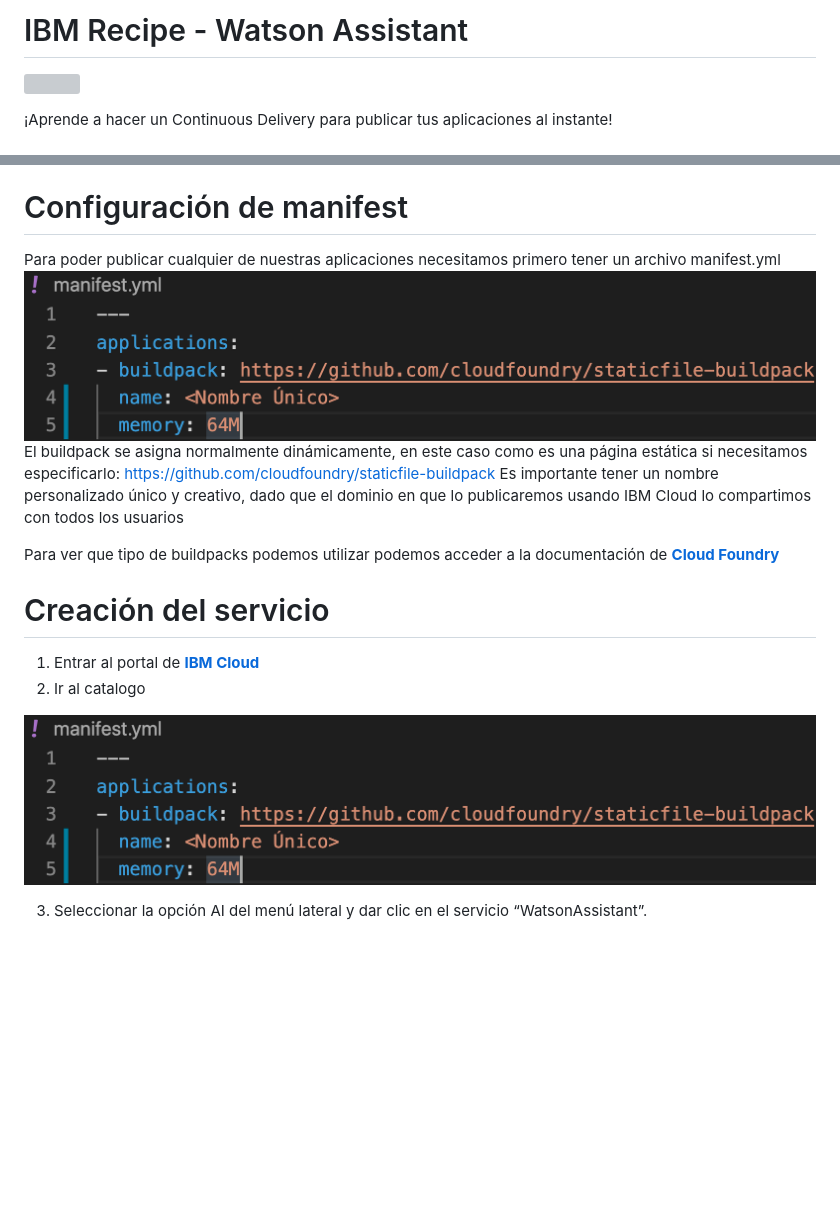
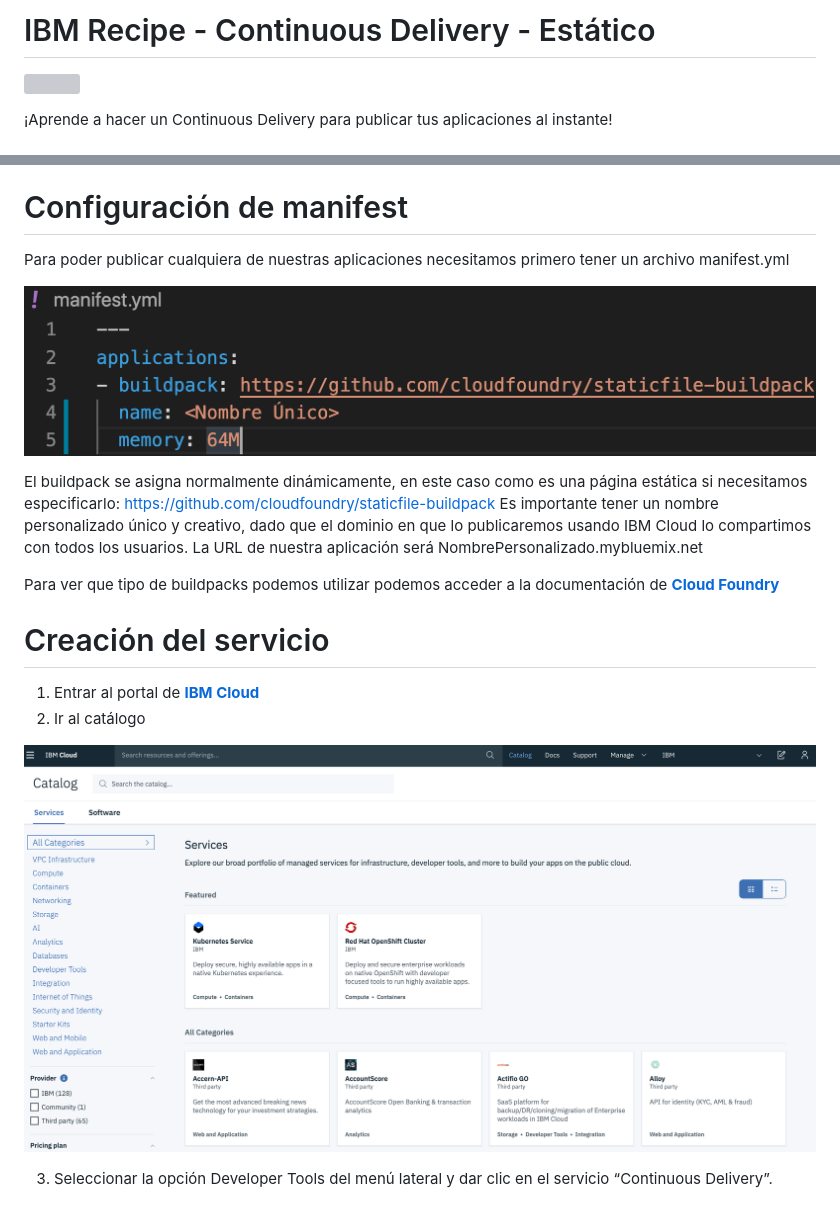
Before and after one commit to elbuenizzy/Continuous-Delivery-Static-File, a Markdown page: README.md, 2 parts joined by grey strips. Rendered like a GitHub page; pictures changed too: assets/100.png (added); blank space fills up the shorter version; grey boxes are pictures that could not be loaded.

Commit message:
Cambiado readme

```diff
--- a/README.md
+++ b/README.md
@@ -1,4 +1,4 @@
-# IBM Recipe - Watson Assistant
+# IBM Recipe - Continuous Delivery - Estático
 ![](assets/assistant.png)<br/>
 
 ¡Aprende a hacer un Continuous Delivery para publicar tus aplicaciones al instante!
@@ -18,18 +18,20 @@
 2.	Una vez que tengamos el código nos vamos a Gestionar>Facturación y Uso>Facturación
 3.	Buscamos “Códigos de características (Promocionales)”
 # Configuración de manifest
-Para poder publicar cualquier de nuestras aplicaciones necesitamos primero tener un archivo manifest.yml
+Para poder publicar cualquiera de nuestras aplicaciones necesitamos primero tener un archivo manifest.yml
+
 ![](assets/1.png)<br/>
-El buildpack se asigna normalmente dinámicamente, en este caso como es una página estática si necesitamos especificarlo: https://github.com/cloudfoundry/staticfile-buildpack Es importante tener un nombre personalizado único y creativo, dado que el dominio en que lo publicaremos usando IBM Cloud lo compartimos con todos los usuarios
+
+El buildpack se asigna normalmente dinámicamente, en este caso como es una página estática si necesitamos especificarlo: https://github.com/cloudfoundry/staticfile-buildpack Es importante tener un nombre personalizado único y creativo, dado que el dominio en que lo publicaremos usando IBM Cloud lo compartimos con todos los usuarios. La URL de nuestra aplicación será NombrePersonalizado.mybluemix.net
 
 Para ver que tipo de buildpacks podemos utilizar podemos acceder a la documentación de [**Cloud Foundry**](https://docs.cloudfoundry.org/buildpacks/)<br/>
 # Creación del servicio
 1. Entrar al portal de [**IBM Cloud**](https://cloud.ibm.com/)
-2. Ir al catalogo
+2. Ir al catálogo
 
-![](assets/1.png)<br/>
+![](assets/100.png)<br/>
 
-3. Seleccionar la opción AI del menú lateral y dar clic en el servicio “WatsonAssistant”.
+3. Seleccionar la opción Developer Tools del menú lateral y dar clic en el servicio “Continuous Delivery”.
 
 ![](assets/2.png)<br/>
 
```
Also changed, not shown: assets/2.png (added), assets/3.png (added), assets/4.png (added).
